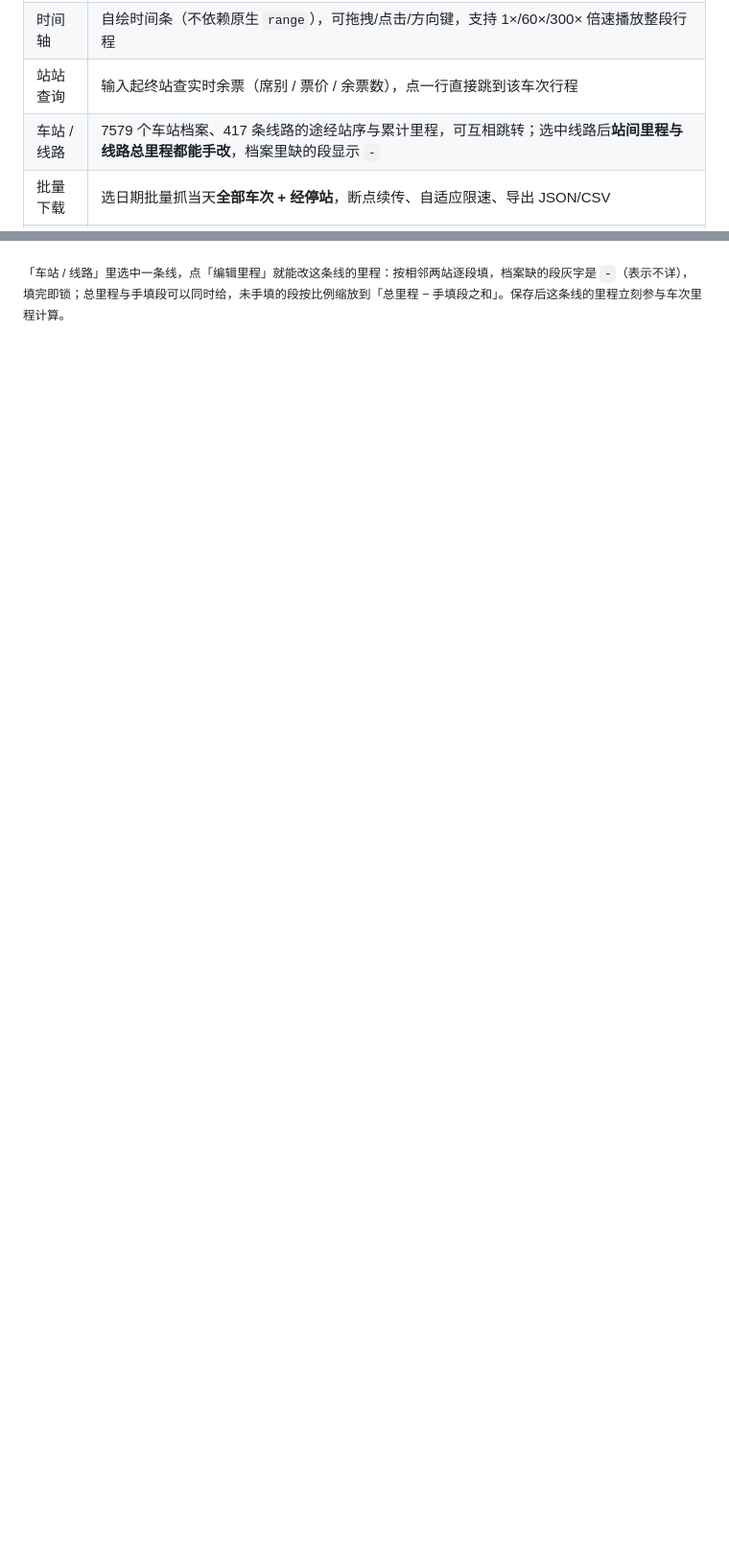
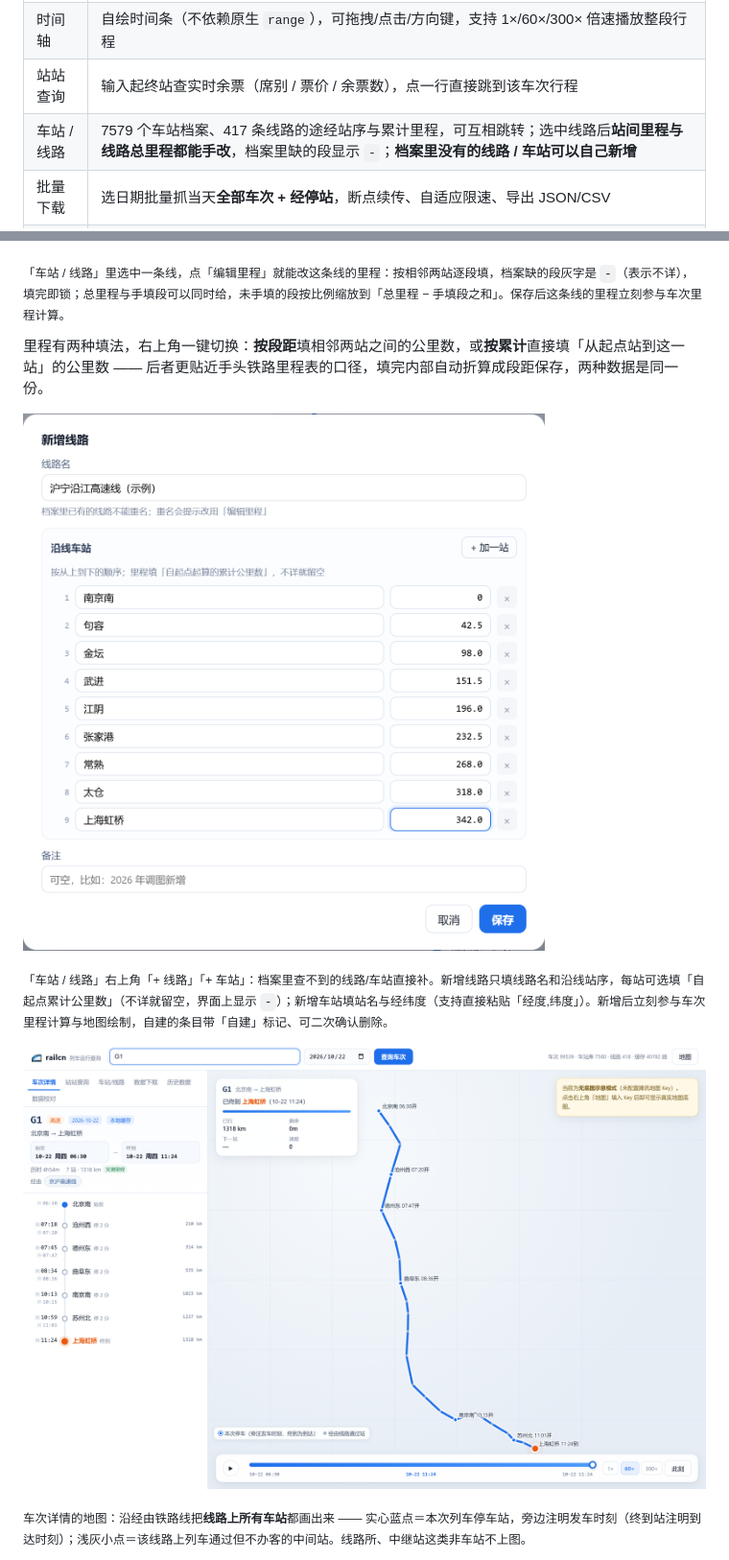
Before and after one commit to who7who8who9/railcn-webapp, a Markdown page: README.md, 2 parts joined by grey strips. Shown at 96% size. GitHub-like rendering; pictures changed too: docs/linestops.png (added), docs/newline.png (added); blank space fills up the shorter version.

```diff
--- a/README.md
+++ b/README.md
@@ -23,7 +23,7 @@ G1 北京南 → 上海虹桥
 | 列车位置 | 按时刻表把「运行时长」换算成绝对时间，在站间按里程插值定位，带 HUD 显示下一站与剩余时间 |
 | 时间轴 | 自绘时间条（不依赖原生 `range`），可拖拽/点击/方向键，支持 1×/60×/300× 倍速播放整段行程 |
 | 站站查询 | 输入起终站查实时余票（席别 / 票价 / 余票数），点一行直接跳到该车次行程 |
-| 车站 / 线路 | 7579 个车站档案、417 条线路的途经站序与累计里程，可互相跳转；选中线路后**站间里程与线路总里程都能手改**，档案里缺的段显示 `-` |
+| 车站 / 线路 | 7579 个车站档案、417 条线路的途经站序与累计里程，可互相跳转；选中线路后**站间里程与线路总里程都能手改**，档案里缺的段显示 `-`；**档案里没有的线路 / 车站可以自己新增** |
 | 批量下载 | 选日期批量抓当天**全部车次 + 经停站**，断点续传、自适应限速、导出 JSON/CSV |
 | 历史数据 | 已落库的任意日期都能翻，按车次/始发/终到检索，只读本地库不打扰 12306 |
 | 数据校对 | 扫全库标出「经由认不全 / 里程只能估算 / 缺坐标」，逐条补全：**线路下拉选**、**站间里程逐段改**、**每趟车所有经停站都能改经纬度**（含档案里已有但可能出错的），人工值优先于自动推断，随改随生效 |
@@ -39,6 +39,16 @@ G1 北京南 → 上海虹桥
 ![线路里程](docs/linekm.png)
 
 <sub>「车站 / 线路」里选中一条线，点「编辑里程」就能改这条线的里程：按相邻两站逐段填，档案缺的段灰字是 `-`（表示不详），填完即锁；总里程与手填段可以同时给，未手填的段按比例缩放到「总里程 − 手填段之和」。保存后这条线的里程立刻参与车次里程计算。</sub>
+
+里程有两种填法，右上角一键切换：**按段距**填相邻两站之间的公里数，或**按累计**直接填「从起点站到这一站」的公里数 —— 后者更贴近手头铁路里程表的口径，填完内部自动折算成段距保存，两种数据是同一份。
+
+![新增线路](docs/newline.png)
+
+<sub>「车站 / 线路」右上角「+ 线路」「+ 车站」：档案里查不到的线路/车站直接补。新增线路只填线路名和沿线站序，每站可选填「自起点累计公里数」（不详就留空，界面上显示 `-`）；新增车站填站名与经纬度（支持直接粘贴「经度,纬度」）。新增后立刻参与车次里程计算与地图绘制，自建的条目带「自建」标记、可二次确认删除。</sub>
+
+![沿线车站](docs/linestops.png)
+
+<sub>车次详情的地图：沿经由铁路线把**线路上所有车站**都画出来 —— 实心蓝点＝本次列车停车站，旁边注明发车时刻（终到站注明到达时刻）；浅灰小点＝该线路上列车通过但不办客的中间站。线路所、中继站这类非车站不上图。</sub>
 
 ![车站坐标编辑](docs/coord.png)
 
```
Also changed, not shown: webapp/README.md (+40 -0 lines), 6 other files.
